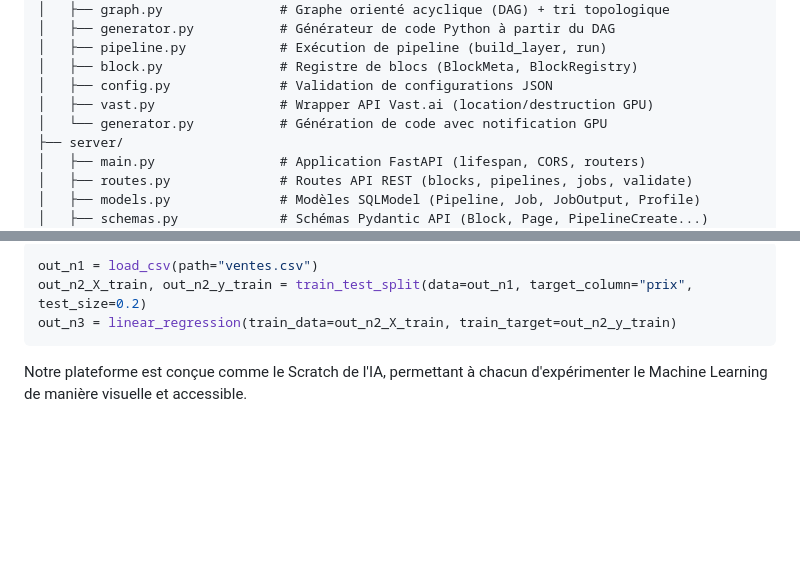
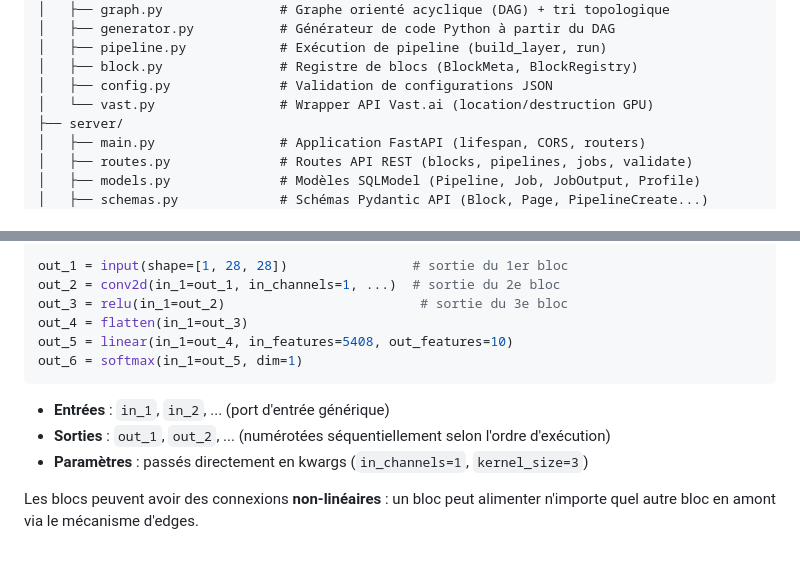
Before and after one commit to PoCInnovation/MLBlock, a Markdown page: README.md, 2 parts joined by grey strips. Rendered like a GitHub page; blank space fills up the shorter version.

````diff
--- a/README.md
+++ b/README.md
@@ -119,8 +119,7 @@ mlblock/
 │   ├── pipeline.py            # Exécution de pipeline (build_layer, run)
 │   ├── block.py               # Registre de blocs (BlockMeta, BlockRegistry)
 │   ├── config.py              # Validation de configurations JSON
-│   ├── vast.py                # Wrapper API Vast.ai (location/destruction GPU)
-│   └── generator.py           # Génération de code avec notification GPU
+│   └── vast.py                # Wrapper API Vast.ai (location/destruction GPU)
 ├── server/
 │   ├── main.py                # Application FastAPI (lifespan, CORS, routers)
 │   ├── routes.py              # Routes API REST (blocks, pipelines, jobs, validate)
@@ -236,8 +325,15 @@ Le backend calcule l'ordre d'exécution par **tri topologique** du graphe et gé
 
 ```python
-out_n1 = load_csv(path="ventes.csv")
-out_n2_X_train, out_n2_y_train = train_test_split(data=out_n1, target_column="prix", test_size=0.2)
-out_n3 = linear_regression(train_data=out_n2_X_train, train_target=out_n2_y_train)
+out_1 = input(shape=[1, 28, 28])                # sortie du 1er bloc
+out_2 = conv2d(in_1=out_1, in_channels=1, ...)  # sortie du 2e bloc
+out_3 = relu(in_1=out_2)                         # sortie du 3e bloc
+out_4 = flatten(in_1=out_3)
+out_5 = linear(in_1=out_4, in_features=5408, out_features=10)
+out_6 = softmax(in_1=out_5, dim=1)
 ```
 
-Notre plateforme est conçue comme le Scratch de l'IA, permettant à chacun d'expérimenter le Machine Learning de manière visuelle et accessible.
+- **Entrées** : `in_1`, `in_2`, ... (port d'entrée générique)
+- **Sorties** : `out_1`, `out_2`, ... (numérotées séquentiellement selon l'ordre d'exécution)
+- **Paramètres** : passés directement en kwargs (`in_channels=1`, `kernel_size=3`)
+
+Les blocs peuvent avoir des connexions **non-linéaires** : un bloc peut alimenter n'importe quel autre bloc en amont via le mécanisme d'edges.
````
Also changed, not shown: other parts of README.md (+140 -50 lines).
